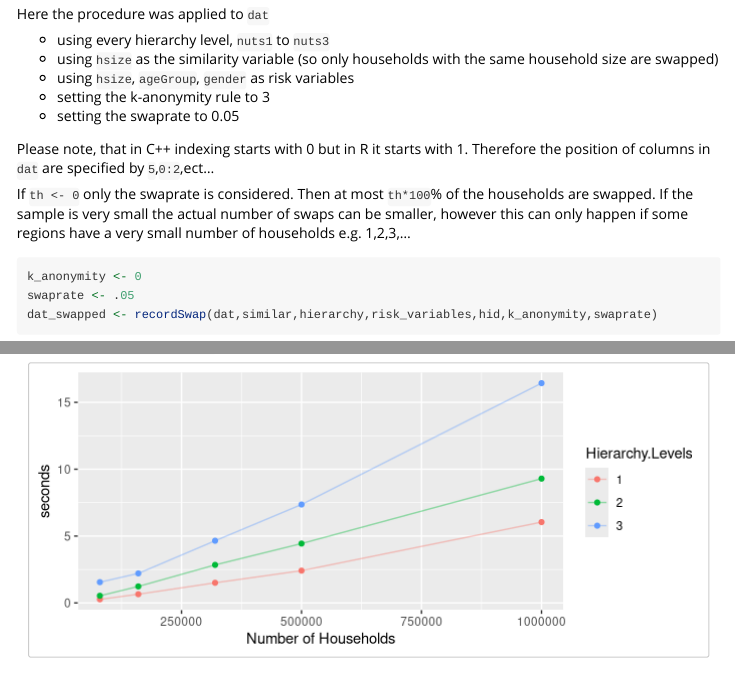
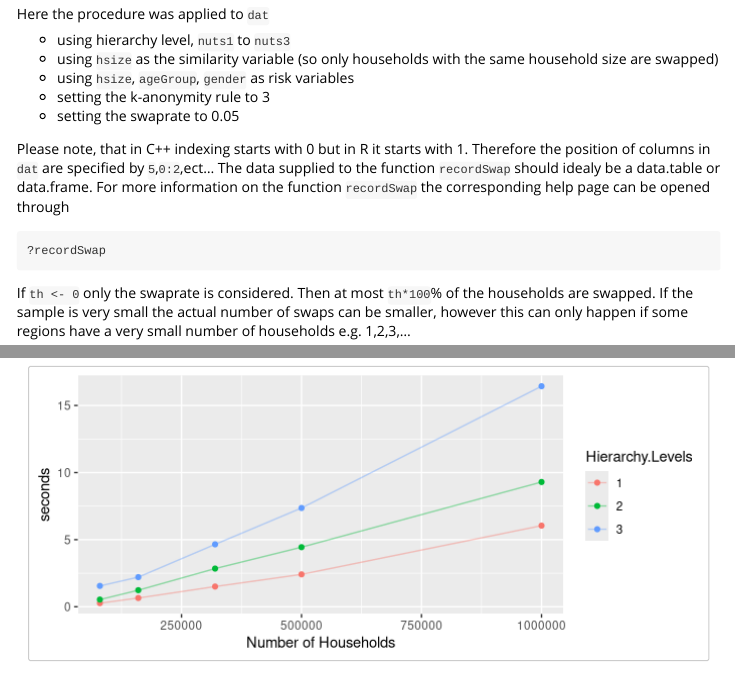
Before and after one commit to sdcTools/rankSwap, an R Markdown document (vignettes/recordSwapping.Rmd): the page in a window 1100 px wide, from 3200 px down, and a second part further down, joined at a grey line. Rendered offline with R 4.5, knitr and Pandoc, with nearby package versions; some code elsewhere in the file could not run offline; long lines of code are wrapped.

Commit message:
explicitly stated that data.table or data.frame are allowed for recordSwap()

````diff
--- a/vignettes/recordSwapping.Rmd
+++ b/vignettes/recordSwapping.Rmd
@@ -139,13 +139,18 @@ dat_swapped
 
 Here the procedure was applied to `dat`
 
-+ using every hierarchy level, `nuts1` to `nuts3`
++ using hierarchy level, `nuts1` to `nuts3`
 + using `hsize` as the similarity variable (so only households with the same household size are swapped)
 + using `hsize`, `ageGroup`, `gender` as risk variables
 + setting the k-anonymity rule to 3
 + setting the swaprate to 0.05
 
 Please note, that in C++ indexing starts with 0 but in R it starts with 1. Therefore the position of columns in `dat` are specified by `5`,`0:2`,ect...
+The data supplied to the function `recordSwap` should idealy be a data.table or data.frame. For more information on the function `recordSwap` the corresponding help page can be opened through
+
+```{r,eval=FALSE}
+?recordSwap
+```
 
 If `th <- 0` only the swaprate is considered. Then at most `th*100`% of the households are swapped. If the sample is very small the actual number of swaps can be smaller, however this can only happen if some regions have a very small number of households e.g. 1,2,3,...
 
````
Also changed, not shown: R/recordSwap.R (+4 -0 lines).
